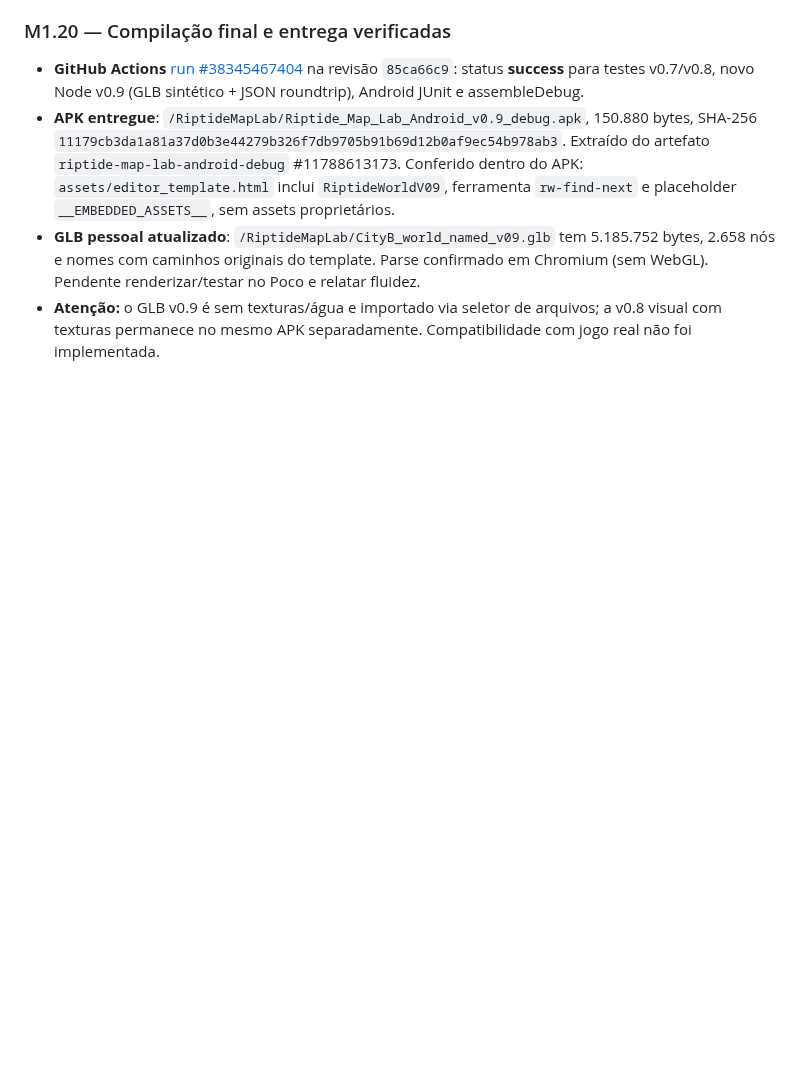
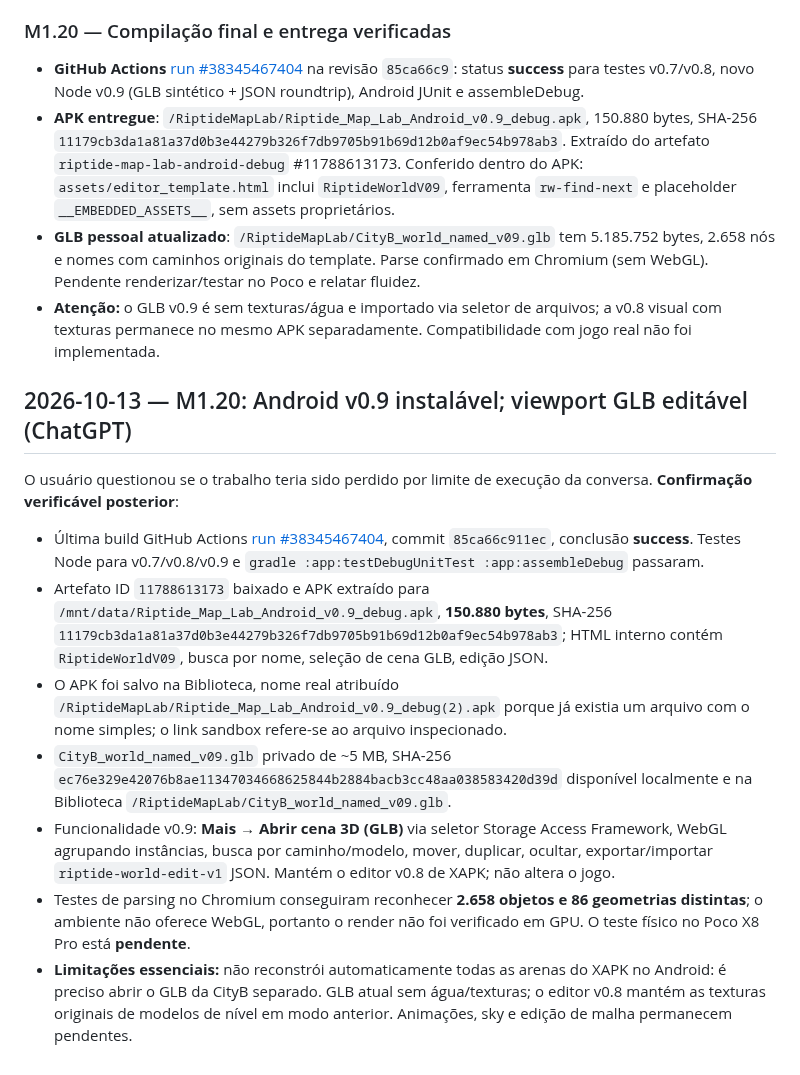
Before and after one commit to Nicky7x/Riptige, a Markdown page: rearme.md, the part around the change. Drawn GitHub-style; blank space fills up the shorter version.

Commit message:
docs: record verified v0.9 APK artifact and user-facing deployment status

```diff
--- a/rearme.md
+++ b/rearme.md
@@ -356,3 +356,15 @@ Portar um subconjunto comprovado do parser para o importador Android, com cache
 - **APK entregue**: `/RiptideMapLab/Riptide_Map_Lab_Android_v0.9_debug.apk`, 150.880 bytes, SHA-256 `11179cb3da1a81a37d0b3e44279b326f7db9705b91b69d12b0af9ec54b978ab3`. Extraído do artefato `riptide-map-lab-android-debug` #11788613173. Conferido dentro do APK: `assets/editor_template.html` inclui `RiptideWorldV09`, ferramenta `rw-find-next` e placeholder `__EMBEDDED_ASSETS__`, sem assets proprietários.
 - **GLB pessoal atualizado**: `/RiptideMapLab/CityB_world_named_v09.glb` tem 5.185.752 bytes, 2.658 nós e nomes com caminhos originais do template. Parse confirmado em Chromium (sem WebGL). Pendente renderizar/testar no Poco e relatar fluidez.
 - **Atenção:** o GLB v0.9 é sem texturas/água e importado via seletor de arquivos; a v0.8 visual com texturas permanece no mesmo APK separadamente. Compatibilidade com jogo real não foi implementada.
+
+
+## 2026-10-13 — M1.20: Android v0.9 instalável; viewport GLB editável (ChatGPT)
+
+O usuário questionou se o trabalho teria sido perdido por limite de execução da conversa. **Confirmação verificável posterior**:
+- Última build GitHub Actions [run #38345467404](https://github.com/Nicky7x/Riptige/actions/runs/38345467404), commit `85ca66c911ec`, conclusão **success**. Testes Node para v0.7/v0.8/v0.9 e `gradle :app:testDebugUnitTest :app:assembleDebug` passaram.
+- Artefato ID `11788613173` baixado e APK extraído para `/mnt/data/Riptide_Map_Lab_Android_v0.9_debug.apk`, **150.880 bytes**, SHA-256 `11179cb3da1a81a37d0b3e44279b326f7db9705b91b69d12b0af9ec54b978ab3`; HTML interno contém `RiptideWorldV09`, busca por nome, seleção de cena GLB, edição JSON.
+- O APK foi salvo na Biblioteca, nome real atribuído `/RiptideMapLab/Riptide_Map_Lab_Android_v0.9_debug(2).apk` porque já existia um arquivo com o nome simples; o link sandbox refere-se ao arquivo inspecionado.
+- `CityB_world_named_v09.glb` privado de ~5 MB, SHA-256 `ec76e329e42076b8ae11347034668625844b2884bacb3cc48aa038583420d39d` disponível localmente e na Biblioteca `/RiptideMapLab/CityB_world_named_v09.glb`.
+- Funcionalidade v0.9: **Mais → Abrir cena 3D (GLB)** via seletor Storage Access Framework, WebGL agrupando instâncias, busca por caminho/modelo, mover, duplicar, ocultar, exportar/importar `riptide-world-edit-v1` JSON. Mantém o editor v0.8 de XAPK; não altera o jogo.
+- Testes de parsing no Chromium conseguiram reconhecer **2.658 objetos e 86 geometrias distintas**; o ambiente não oferece WebGL, portanto o render não foi verificado em GPU. O teste físico no Poco X8 Pro está **pendente**.
+- **Limitações essenciais:** não reconstrói automaticamente todas as arenas do XAPK no Android: é preciso abrir o GLB da CityB separado. GLB atual sem água/texturas; o editor v0.8 mantém as texturas originais de modelos de nível em modo anterior. Animações, sky e edição de malha permanecem pendentes.
```
